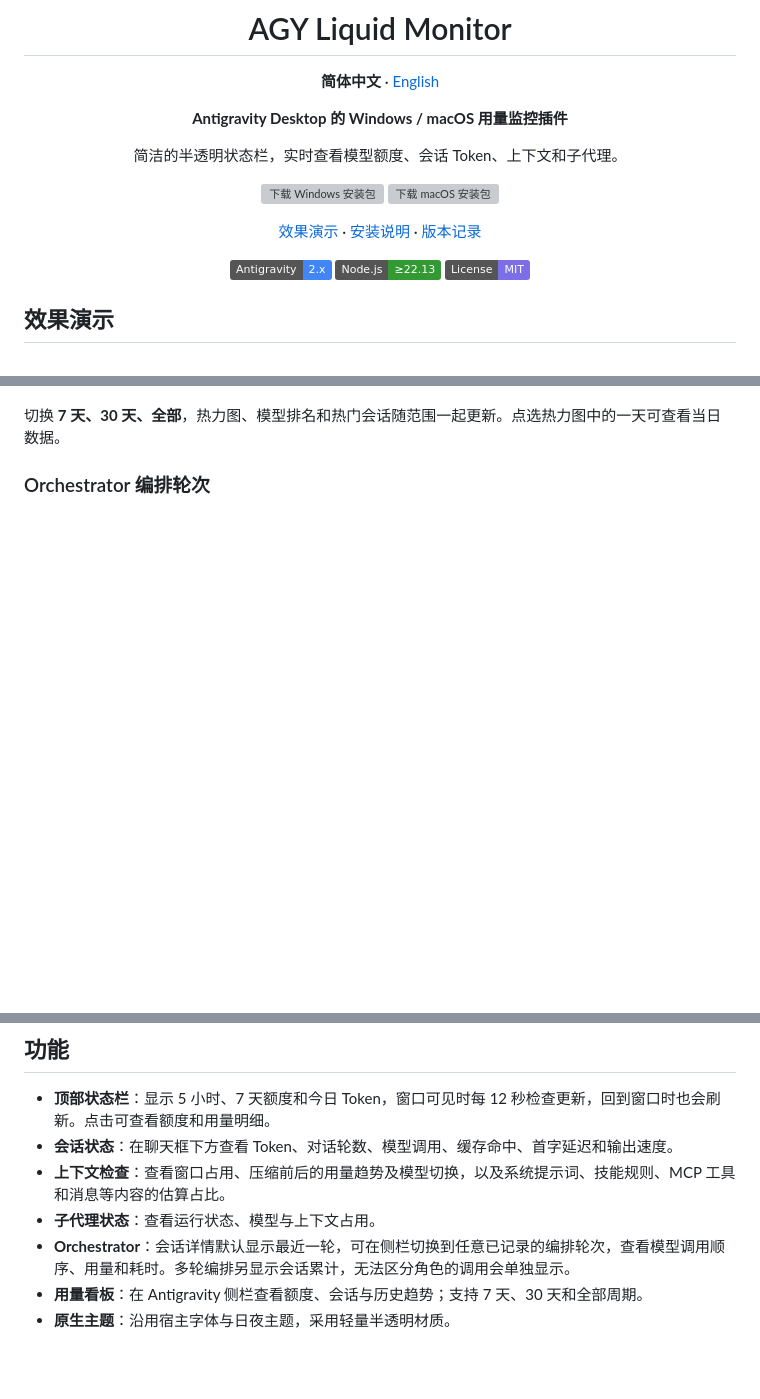
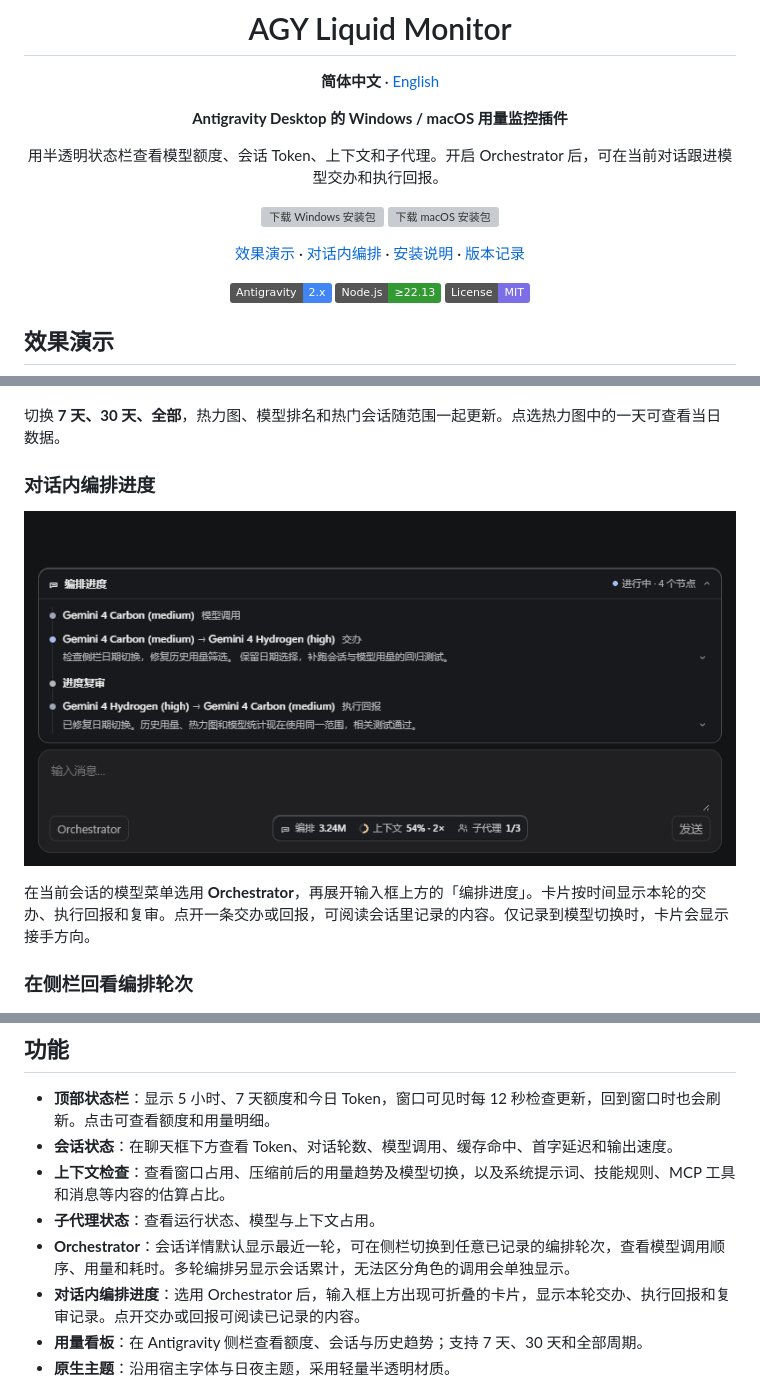
Before and after one commit to Seth-Worange/agy-liquid-monitor, a Markdown page: README.md, 3 parts joined by grey strips. GitHub-like rendering; pictures changed too: docs/images/orchestration-in-chat.gif (added); badges without logos; blank space fills up the shorter version; grey boxes are pictures that could not be loaded.

```diff
--- a/README.md
+++ b/README.md
@@ -8,14 +8,14 @@
 
 **Antigravity Desktop 的 Windows / macOS 用量监控插件**
 
-简洁的半透明状态栏，实时查看模型额度、会话 Token、上下文和子代理。
+用半透明状态栏查看模型额度、会话 Token、上下文和子代理。开启 Orchestrator 后，可在当前对话跟进模型交办和执行回报。
 
 <p align="center">
   <a href="https://github.com/Seth-Worange/agy-liquid-monitor/releases/latest/download/agy-liquid-monitor-windows.zip"><img src="docs/images/download-windows.svg" alt="下载 Windows 安装包" width="216" height="40"></a>
   <a href="https://github.com/Seth-Worange/agy-liquid-monitor/releases/latest/download/agy-liquid-monitor-macos.zip"><img src="docs/images/download-macos.svg" alt="下载 macOS 安装包" width="216" height="40"></a>
 </p>
 
-[效果演示](#效果演示) · [安装说明](#安装) · [版本记录](https://github.com/Seth-Worange/agy-liquid-monitor/releases)
+[效果演示](#效果演示) · [对话内编排](#对话内编排进度) · [安装说明](#安装) · [版本记录](https://github.com/Seth-Worange/agy-liquid-monitor/releases)
 
 [![Antigravity](https://img.shields.io/badge/Antigravity-2.x-4285F4)](#安装)
 [![Node.js](https://img.shields.io/badge/Node.js-%E2%89%A522.13-339933?logo=nodedotjs&logoColor=white)](#安装)
@@ -44,7 +44,13 @@
 
 切换 **7 天、30 天、全部**，热力图、模型排名和热门会话随范围一起更新。点选热力图中的一天可查看当日数据。
 
-### Orchestrator 编排轮次
+### 对话内编排进度
+
+![展开输入框上方的编排卡片，再查看规划模型交给执行模型的任务](docs/images/orchestration-in-chat.gif)
+
+在当前会话的模型菜单选用 **Orchestrator**，再展开输入框上方的「编排进度」。卡片按时间显示本轮的交办、执行回报和复审。点开一条交办或回报，可阅读会话里记录的内容。仅记录到模型切换时，卡片会显示接手方向。
+
+### 在侧栏回看编排轮次
 
 ![编排动图，从最近一轮切换到第一轮，查看规划和执行模型、用量及耗时](docs/images/orchestration-turns.gif)
 
@@ -66,6 +72,7 @@
 - **上下文检查**：查看窗口占用、压缩前后的用量趋势及模型切换，以及系统提示词、技能规则、MCP 工具和消息等内容的估算占比。
 - **子代理状态**：查看运行状态、模型与上下文占用。
 - **Orchestrator**：会话详情默认显示最近一轮，可在侧栏切换到任意已记录的编排轮次，查看模型调用顺序、用量和耗时。多轮编排另显示会话累计，无法区分角色的调用会单独显示。
+- **对话内编排进度**：选用 Orchestrator 后，输入框上方出现可折叠的卡片，显示本轮交办、执行回报和复审记录。点开交办或回报可阅读已记录的内容。
 - **用量看板**：在 Antigravity 侧栏查看额度、会话与历史趋势；支持 7 天、30 天和全部周期。
 - **原生主题**：沿用宿主字体与日夜主题，采用轻量半透明材质。
 
```
Also changed, not shown: README.en.md (+10 -3 lines), 15 other files.
